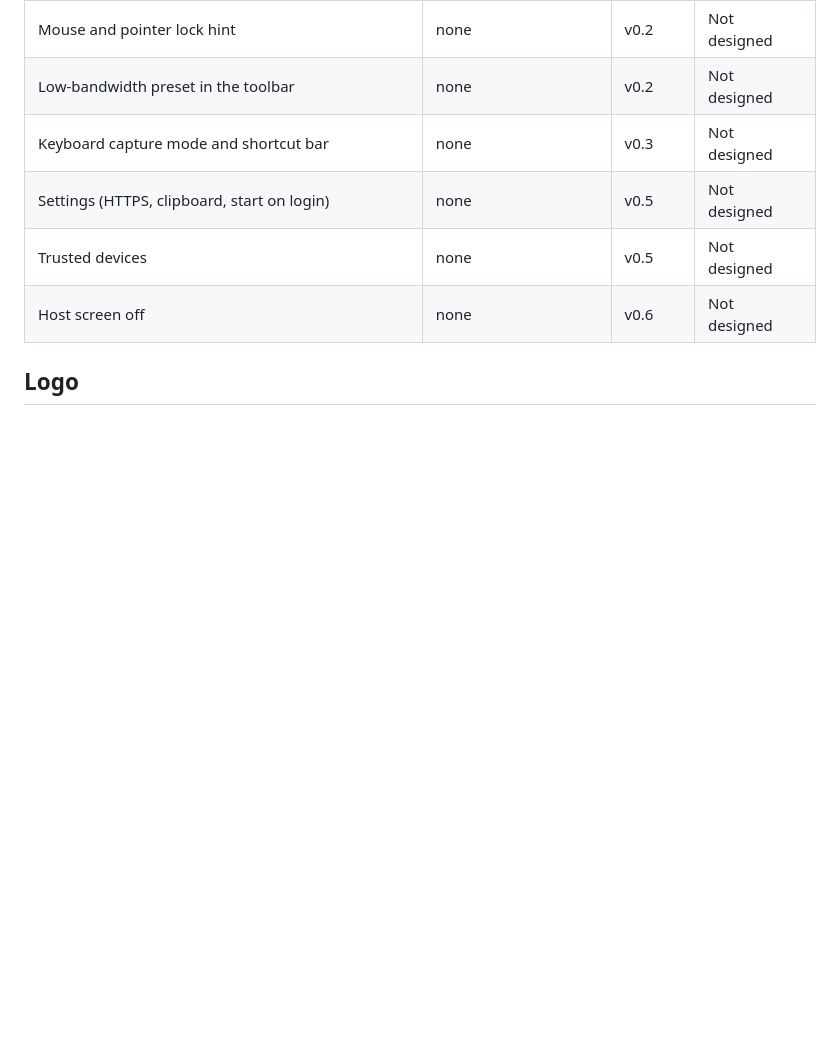
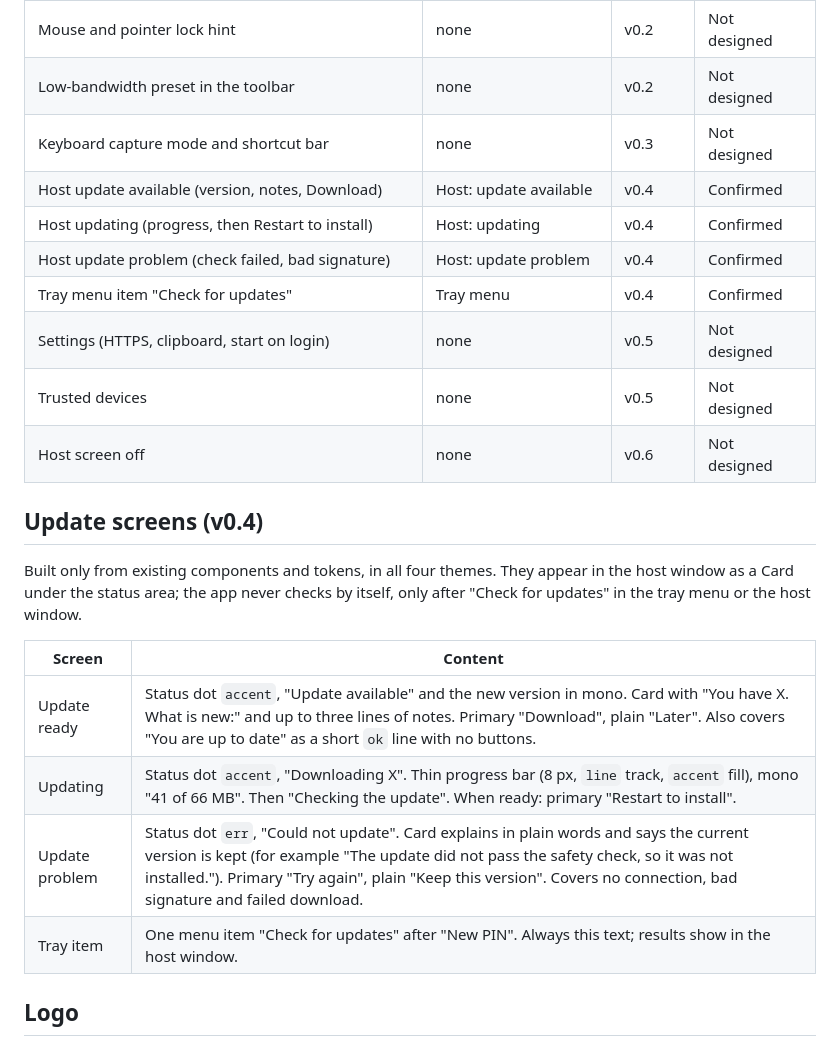
Before and after one commit to rafiyasir/pilotpane, a Markdown page: DESIGN.md, the part around the change. Drawn GitHub-style; blank space fills up the shorter version.

Commit message:
docs(design): add update screens for spec 026

```diff
--- a/DESIGN.md
+++ b/DESIGN.md
@@ -56,10 +56,25 @@ Status: Confirmed = build to the canvas. Not designed = stop and ask for a desig
 | Mouse and pointer lock hint                           | none                   | v0.2    | Not designed |
 | Low-bandwidth preset in the toolbar                   | none                   | v0.2    | Not designed |
 | Keyboard capture mode and shortcut bar                | none                   | v0.3    | Not designed |
+| Host update available (version, notes, Download)      | Host: update available | v0.4    | Confirmed    |
+| Host updating (progress, then Restart to install)     | Host: updating         | v0.4    | Confirmed    |
+| Host update problem (check failed, bad signature)     | Host: update problem   | v0.4    | Confirmed    |
+| Tray menu item "Check for updates"                    | Tray menu              | v0.4    | Confirmed    |
 | Settings (HTTPS, clipboard, start on login)           | none                   | v0.5    | Not designed |
 | Trusted devices                                       | none                   | v0.5    | Not designed |
 | Host screen off                                       | none                   | v0.6    | Not designed |
 
+## Update screens (v0.4)
+
+Built only from existing components and tokens, in all four themes. They appear in the host window as a Card under the status area; the app never checks by itself, only after "Check for updates" in the tray menu or the host window.
+
+| Screen         | Content                                                                                                                                                                                                                                                                                              |
+| -------------- | ---------------------------------------------------------------------------------------------------------------------------------------------------------------------------------------------------------------------------------------------------------------------------------------------------- |
+| Update ready   | Status dot `accent`, "Update available" and the new version in mono. Card with "You have X. What is new:" and up to three lines of notes. Primary "Download", plain "Later". Also covers "You are up to date" as a short `ok` line with no buttons.                                                  |
+| Updating       | Status dot `accent`, "Downloading X". Thin progress bar (8 px, `line` track, `accent` fill), mono "41 of 66 MB". Then "Checking the update". When ready: primary "Restart to install".                                                                                                               |
+| Update problem | Status dot `err`, "Could not update". Card explains in plain words and says the current version is kept (for example "The update did not pass the safety check, so it was not installed."). Primary "Try again", plain "Keep this version". Covers no connection, bad signature and failed download. |
+| Tray item      | One menu item "Check for updates" after "New PIN". Always this text; results show in the host window.                                                                                                                                                                                                |
+
 ## Logo
 
 "Pane + cursor": a window pane with a cursor. Use the small mark (pane and cursor only, no wordmark) below 24 px, including the tray icon. Use theme token colours only, one colour per mark; do not stretch or rotate it. The design canvas holds the logo system. App and tray icons live in `apps/host/assets/`; exported logo files go in `docs/design/`.
```
